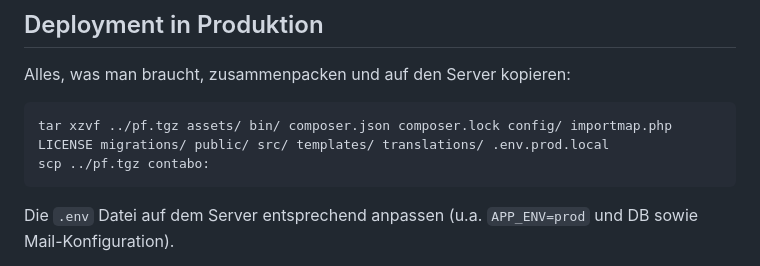
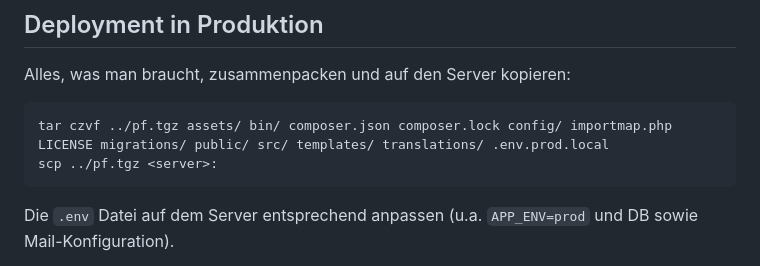
Before and after one commit to kkht-swk/pfingsten-reg, a Markdown page: DEVELOPMENT.md, the part around the change. Drawn GitHub-style.

Commit message:
fix: tar and scp commands in DEVELOPMENT.md

````diff
--- a/DEVELOPMENT.md
+++ b/DEVELOPMENT.md
@@ -131,8 +131,8 @@ Dazu benötigt PHP entsprechende Einstellungen, u.a. zur Integration mit VS Code
 Alles, was man braucht, zusammenpacken und auf den Server kopieren:
 
 ```
-tar xzvf ../pf.tgz assets/ bin/ composer.json composer.lock config/ importmap.php LICENSE migrations/ public/ src/ templates/ translations/ .env.prod.local
-scp ../pf.tgz contabo:
+tar czvf ../pf.tgz assets/ bin/ composer.json composer.lock config/ importmap.php LICENSE migrations/ public/ src/ templates/ translations/ .env.prod.local
+scp ../pf.tgz <server>:
 ```
 
 Die `.env` Datei auf dem Server entsprechend anpassen (u.a. `APP_ENV=prod` und DB sowie Mail-Konfiguration).
````
